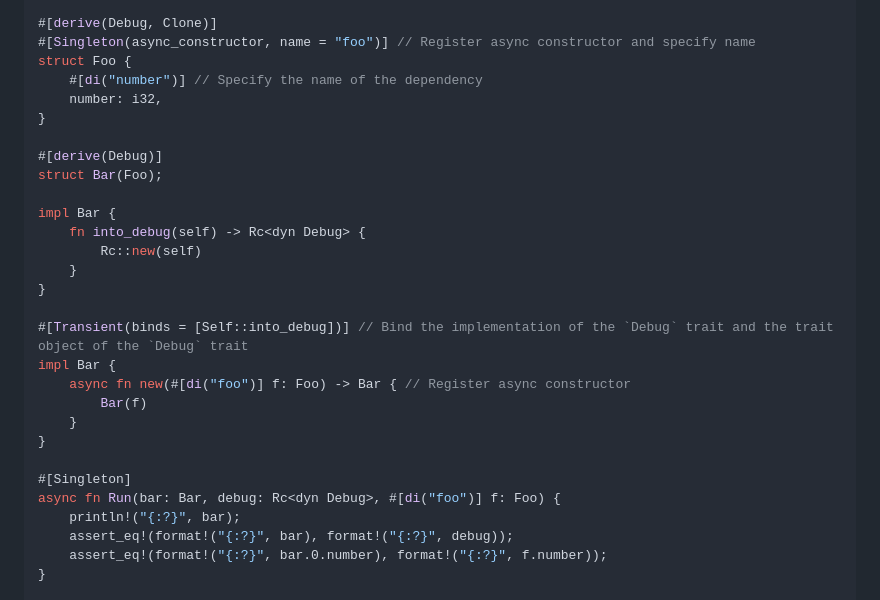
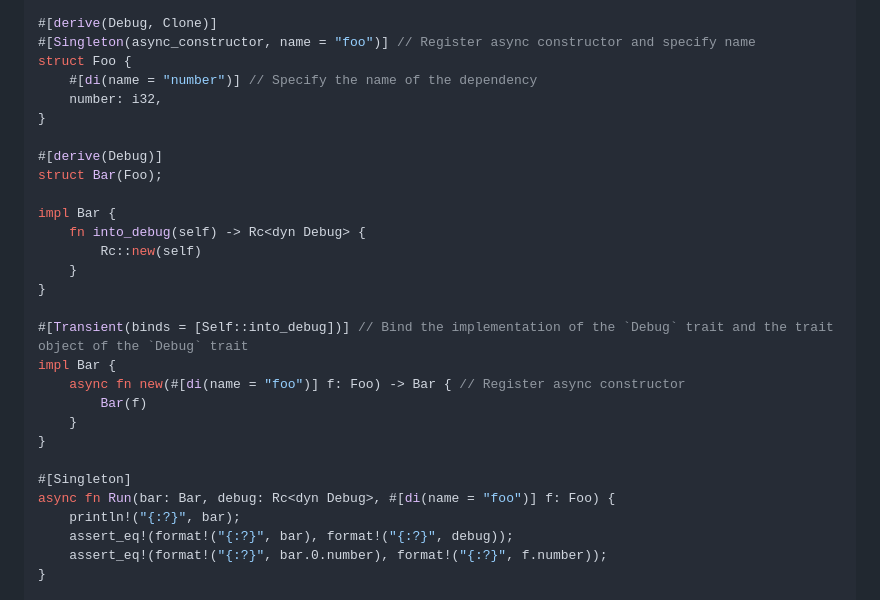
Before and after one commit to ZihanType/rudi, a Markdown page: README.md, the part around the change. Rendered like a GitHub page.

Commit message:
docs: fix example in README.md

```diff
--- a/README.md
+++ b/README.md
@@ -65,7 +65,7 @@ async fn Number() -> i32 {
 #[derive(Debug, Clone)]
 #[Singleton(async_constructor, name = "foo")] // Register async constructor and specify name
 struct Foo {
-    #[di("number")] // Specify the name of the dependency
+    #[di(name = "number")] // Specify the name of the dependency
     number: i32,
 }
 
@@ -80,13 +80,13 @@ impl Bar {
 
 #[Transient(binds = [Self::into_debug])] // Bind the implementation of the `Debug` trait and the trait object of the `Debug` trait
 impl Bar {
-    async fn new(#[di("foo")] f: Foo) -> Bar { // Register async constructor
+    async fn new(#[di(name = "foo")] f: Foo) -> Bar { // Register async constructor
         Bar(f)
     }
 }
 
 #[Singleton]
-async fn Run(bar: Bar, debug: Rc<dyn Debug>, #[di("foo")] f: Foo) {
+async fn Run(bar: Bar, debug: Rc<dyn Debug>, #[di(name = "foo")] f: Foo) {
     println!("{:?}", bar);
     assert_eq!(format!("{:?}", bar), format!("{:?}", debug));
     assert_eq!(format!("{:?}", bar.0.number), format!("{:?}", f.number));
```
